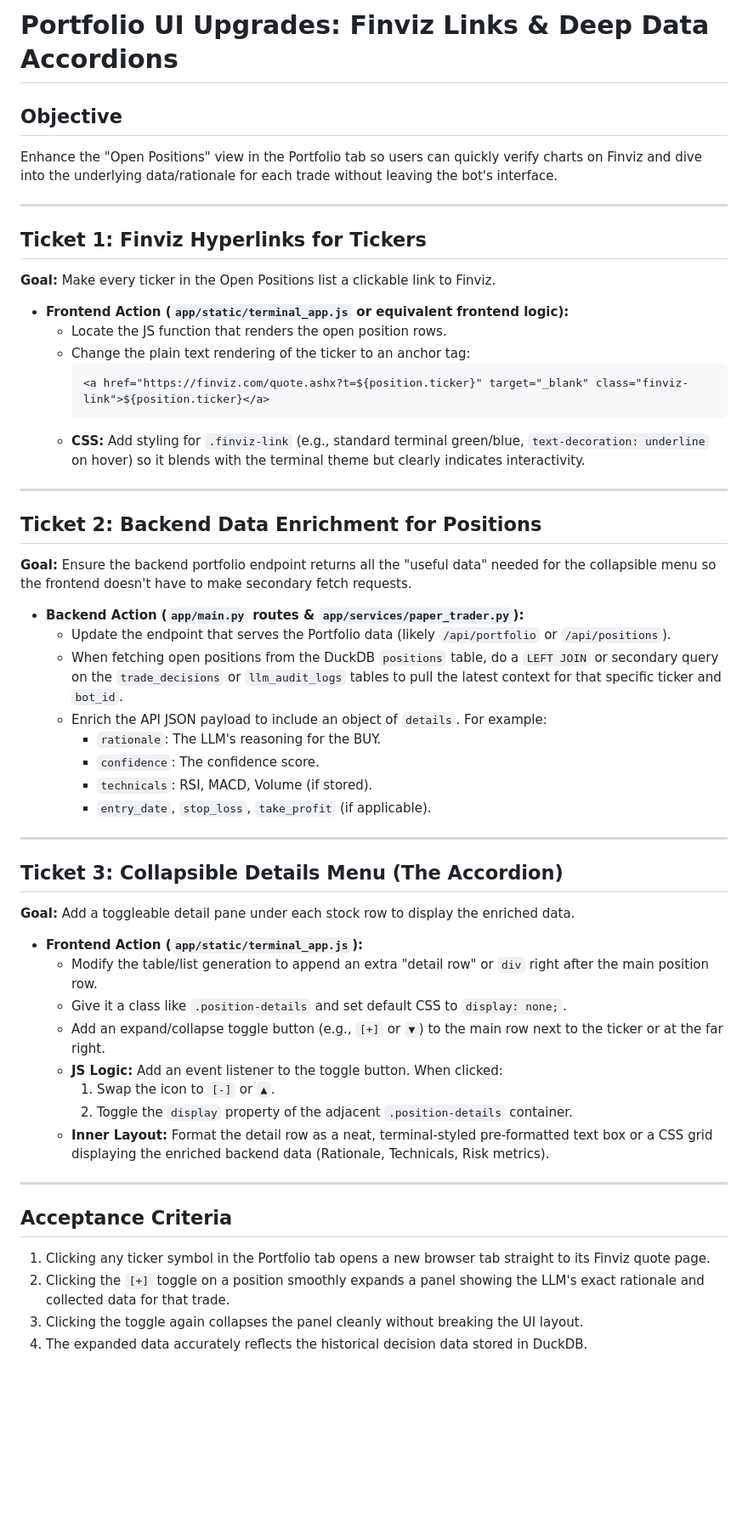
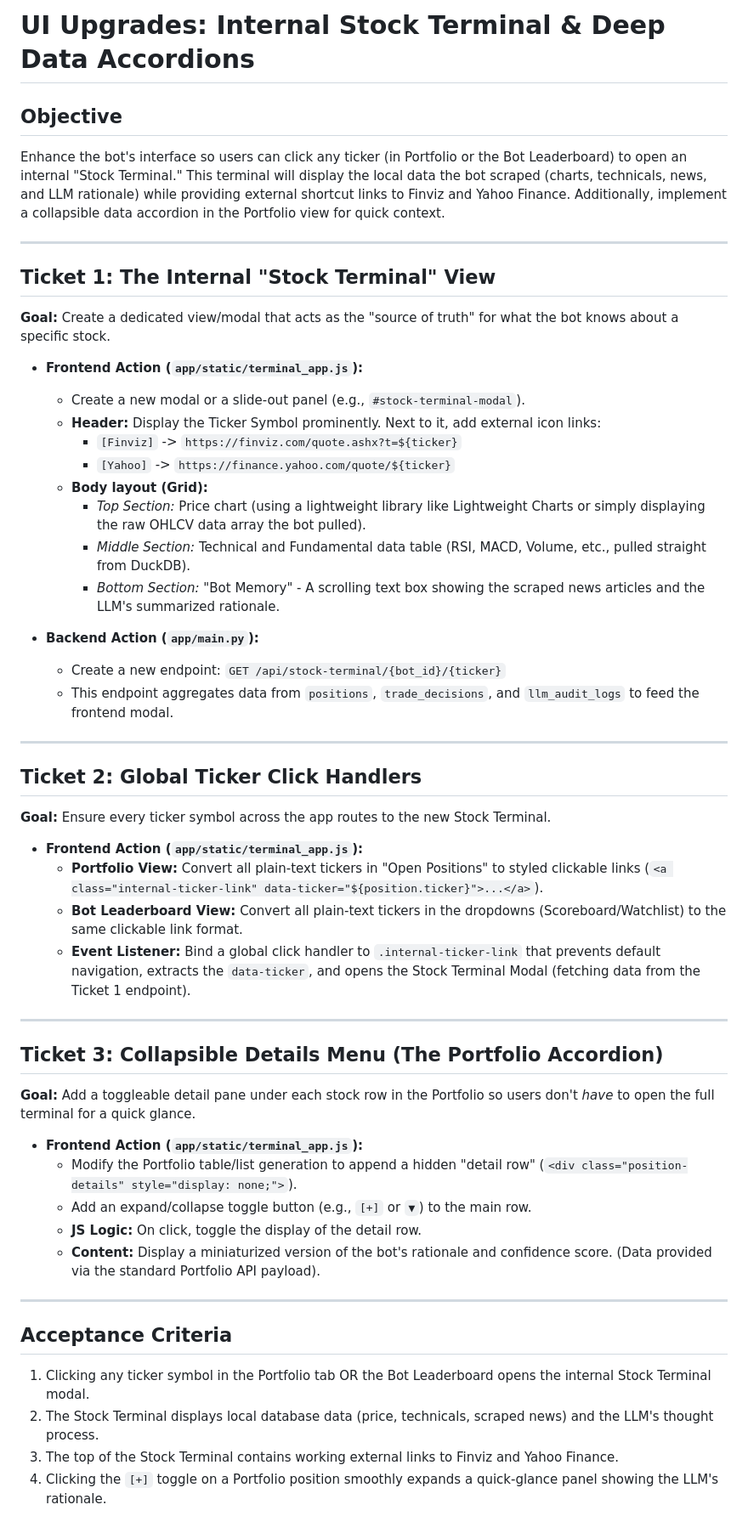
Before and after one commit to LazyCat420/Lazy-Trading-Bot, a Markdown page: plans/portfolio_upgrade.md, the part around the change. Shown at 85% size. GitHub-like rendering; blank space fills up the shorter version.

Commit message:
docs: Update UI plan for internal stock terminal instead of direct finviz links

````diff
--- a/plans/portfolio_upgrade.md
+++ b/plans/portfolio_upgrade.md
@@ -1,53 +1,52 @@
-# Portfolio UI Upgrades: Finviz Links & Deep Data Accordions
+# UI Upgrades: Internal Stock Terminal & Deep Data Accordions
 
 ## Objective
-Enhance the "Open Positions" view in the Portfolio tab so users can quickly verify charts on Finviz and dive into the underlying data/rationale for each trade without leaving the bot's interface.
+Enhance the bot's interface so users can click any ticker (in Portfolio or the Bot Leaderboard) to open an internal "Stock Terminal." This terminal will display the local data the bot scraped (charts, technicals, news, and LLM rationale) while providing external shortcut links to Finviz and Yahoo Finance. Additionally, implement a collapsible data accordion in the Portfolio view for quick context.
 
 ---
 
-## Ticket 1: Finviz Hyperlinks for Tickers
-**Goal:** Make every ticker in the Open Positions list a clickable link to Finviz.
+## Ticket 1: The Internal "Stock Terminal" View
+**Goal:** Create a dedicated view/modal that acts as the "source of truth" for what the bot knows about a specific stock.
 
-*   **Frontend Action (`app/static/terminal_app.js` or equivalent frontend logic):**
-    *   Locate the JS function that renders the open position rows.
-    *   Change the plain text rendering of the ticker to an anchor tag:
-        ```html
-        <a href="https://finviz.com/quote.ashx?t=${position.ticker}" target="_blank" class="finviz-link">${position.ticker}</a>
-        ```
-    *   **CSS:** Add styling for `.finviz-link` (e.g., standard terminal green/blue, `text-decoration: underline` on hover) so it blends with the terminal theme but clearly indicates interactivity.
+*   **Frontend Action (`app/static/terminal_app.js`):**
+    *   Create a new modal or a slide-out panel (e.g., `#stock-terminal-modal`).
+    *   **Header:** Display the Ticker Symbol prominently. Next to it, add external icon links:
+        *   `[Finviz]` -> `https://finviz.com/quote.ashx?t=${ticker}`
+        *   `[Yahoo]` -> `https://finance.yahoo.com/quote/${ticker}`
+    *   **Body layout (Grid):**
+        *   *Top Section:* Price chart (using a lightweight library like Lightweight Charts or simply displaying the raw OHLCV data array the bot pulled).
+        *   *Middle Section:* Technical and Fundamental data table (RSI, MACD, Volume, etc., pulled straight from DuckDB).
+        *   *Bottom Section:* "Bot Memory" - A scrolling text box showing the scraped news articles and the LLM's summarized rationale.
+
+*   **Backend Action (`app/main.py`):**
+    *   Create a new endpoint: `GET /api/stock-terminal/{bot_id}/{ticker}`
+    *   This endpoint aggregates data from `positions`, `trade_decisions`, and `llm_audit_logs` to feed the frontend modal.
 
 ---
 
-## Ticket 2: Backend Data Enrichment for Positions
-**Goal:** Ensure the backend portfolio endpoint returns all the "useful data" needed for the collapsible menu so the frontend doesn't have to make secondary fetch requests.
+## Ticket 2: Global Ticker Click Handlers
+**Goal:** Ensure every ticker symbol across the app routes to the new Stock Terminal.
 
-*   **Backend Action (`app/main.py` routes & `app/services/paper_trader.py`):**
-    *   Update the endpoint that serves the Portfolio data (likely `/api/portfolio` or `/api/positions`).
-    *   When fetching open positions from the DuckDB `positions` table, do a `LEFT JOIN` or secondary query on the `trade_decisions` or `llm_audit_logs` tables to pull the latest context for that specific ticker and `bot_id`.
-    *   Enrich the API JSON payload to include an object of `details`. For example:
-        *   `rationale`: The LLM's reasoning for the BUY.
-        *   `confidence`: The confidence score.
-        *   `technicals`: RSI, MACD, Volume (if stored).
-        *   `entry_date`, `stop_loss`, `take_profit` (if applicable).
+*   **Frontend Action (`app/static/terminal_app.js`):**
+    *   **Portfolio View:** Convert all plain-text tickers in "Open Positions" to styled clickable links (`<a class="internal-ticker-link" data-ticker="${position.ticker}">...</a>`).
+    *   **Bot Leaderboard View:** Convert all plain-text tickers in the dropdowns (Scoreboard/Watchlist) to the same clickable link format.
+    *   **Event Listener:** Bind a global click handler to `.internal-ticker-link` that prevents default navigation, extracts the `data-ticker`, and opens the Stock Terminal Modal (fetching data from the Ticket 1 endpoint).
 
 ---
 
-## Ticket 3: Collapsible Details Menu (The Accordion)
-**Goal:** Add a toggleable detail pane under each stock row to display the enriched data.
+## Ticket 3: Collapsible Details Menu (The Portfolio Accordion)
+**Goal:** Add a toggleable detail pane under each stock row in the Portfolio so users don't *have* to open the full terminal for a quick glance.
 
 *   **Frontend Action (`app/static/terminal_app.js`):**
-    *   Modify the table/list generation to append an extra "detail row" or `div` right after the main position row.
-    *   Give it a class like `.position-details` and set default CSS to `display: none;`.
-    *   Add an expand/collapse toggle button (e.g., `[+]` or `▼`) to the main row next to the ticker or at the far right.
-    *   **JS Logic:** Add an event listener to the toggle button. When clicked:
-        1. Swap the icon to `[-]` or `▲`.
-        2. Toggle the `display` property of the adjacent `.position-details` container.
-    *   **Inner Layout:** Format the detail row as a neat, terminal-styled pre-formatted text box or a CSS grid displaying the enriched backend data (Rationale, Technicals, Risk metrics).
+    *   Modify the Portfolio table/list generation to append a hidden "detail row" (`<div class="position-details" style="display: none;">`).
+    *   Add an expand/collapse toggle button (e.g., `[+]` or `▼`) to the main row.
+    *   **JS Logic:** On click, toggle the display of the detail row.
+    *   **Content:** Display a miniaturized version of the bot's rationale and confidence score. (Data provided via the standard Portfolio API payload).
 
 ---
 
 ## Acceptance Criteria
-1. Clicking any ticker symbol in the Portfolio tab opens a new browser tab straight to its Finviz quote page.
-2. Clicking the `[+]` toggle on a position smoothly expands a panel showing the LLM's exact rationale and collected data for that trade.
-3. Clicking the toggle again collapses the panel cleanly without breaking the UI layout.
-4. The expanded data accurately reflects the historical decision data stored in DuckDB.
+1. Clicking any ticker symbol in the Portfolio tab OR the Bot Leaderboard opens the internal Stock Terminal modal.
+2. The Stock Terminal displays local database data (price, technicals, scraped news) and the LLM's thought process.
+3. The top of the Stock Terminal contains working external links to Finviz and Yahoo Finance.
+4. Clicking the `[+]` toggle on a Portfolio position smoothly expands a quick-glance panel showing the LLM's rationale.
````
